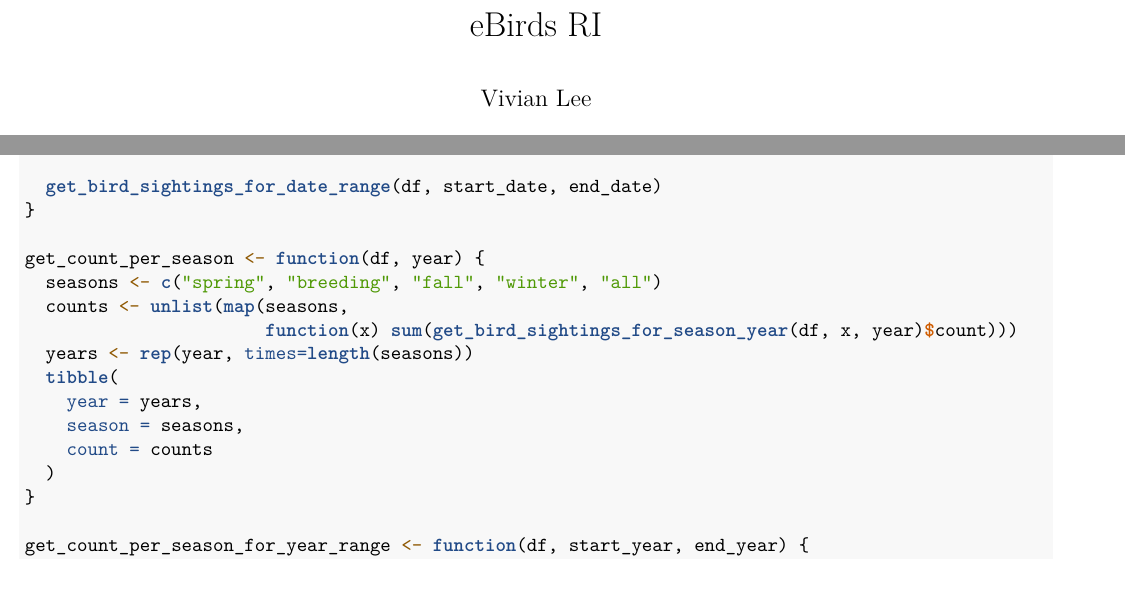
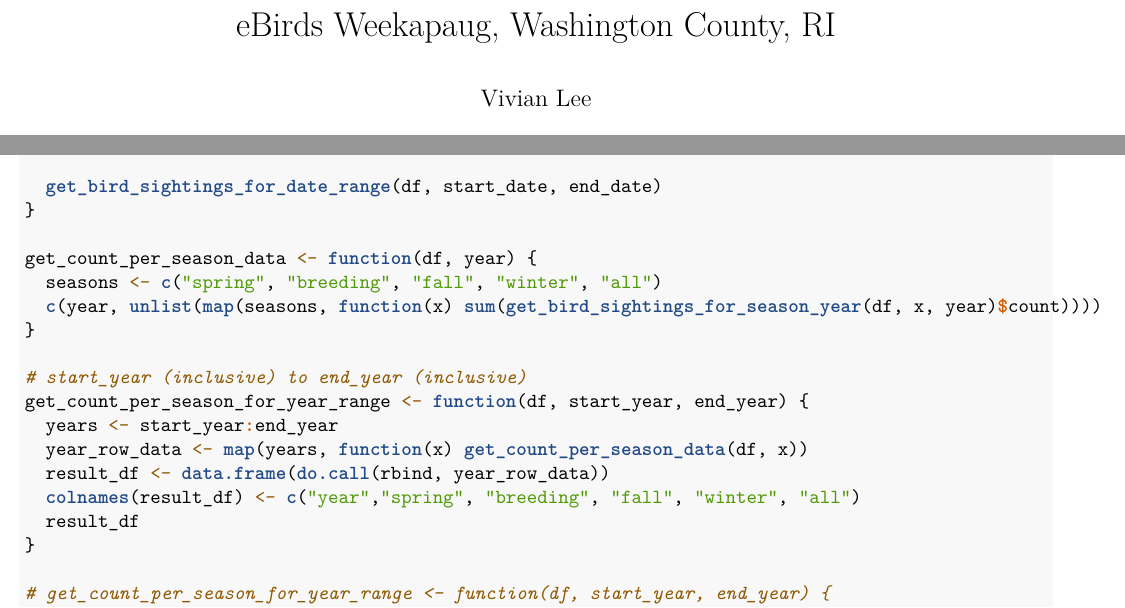
Before and after one commit to lee-vivian/land-trust, an R Markdown document (eBirds RI.Rmd): two parts of pages 1 and 3 of 4, joined at a grey line, cut at the place of the change. Rendered offline with R 4.5, knitr and Pandoc, then LaTeX, with nearby package versions; some code elsewhere in the file could not run offline.

Commit message:
Get count by season for given year range

```diff
--- a/eBirds RI.Rmd
+++ b/eBirds RI.Rmd
@@ -1,5 +1,5 @@
 ---
-title: "eBirds RI"
+title: "eBirds Weekapaug, Washington County, RI"
 author: "Vivian Lee"
 date: '`r Sys.Date()`'
 output:
@@ -152,18 +152,15 @@ get_bird_sightings_for_season_year <- function(df, season, year) {
   get_bird_sightings_for_date_range(df, start_date, end_date)
 }
 
-get_count_per_season <- function(df, year) {
+get_count_per_season_data <- function(df, year) {
   seasons <- c("spring", "breeding", "fall", "winter", "all")
-  counts <- unlist(map(seasons,
-                       function(x) sum(get_bird_sightings_for_season_year(df, x, year)$count)))
-  years <- rep(year, times=length(seasons))
-  tibble(
-    year = years,
-    season = seasons,
-    count = counts
-  )
+  c(year, unlist(map(seasons, function(x) sum(get_bird_sightings_for_season_year(df, x, year)$count))))
 }
 
+# start_year (inclusive) to end_year (inclusive)
 get_count_per_season_for_year_range <- function(df, start_year, end_year) {
-  if (start_year > end_year)
-    stop("start_year must come before end year")
+  years <- start_year:end_year
+  year_row_data <- map(years, function(x) get_count_per_season_data(df, x))
+  result_df <- data.frame(do.call(rbind, year_row_data))
+  colnames(result_df) <- c("year","spring", "breeding", "fall", "winter", "all")
+  result_df
@@ -170 +168,2 @@ get_count_per_season_for_year_range <- function(df, start_year, end_year) {
 
+# get_count_per_season_for_year_range <- function(df, start_year, end_year) {
```
Also changed, not shown: eBirds RI.Rmd (22 more changed lines).
